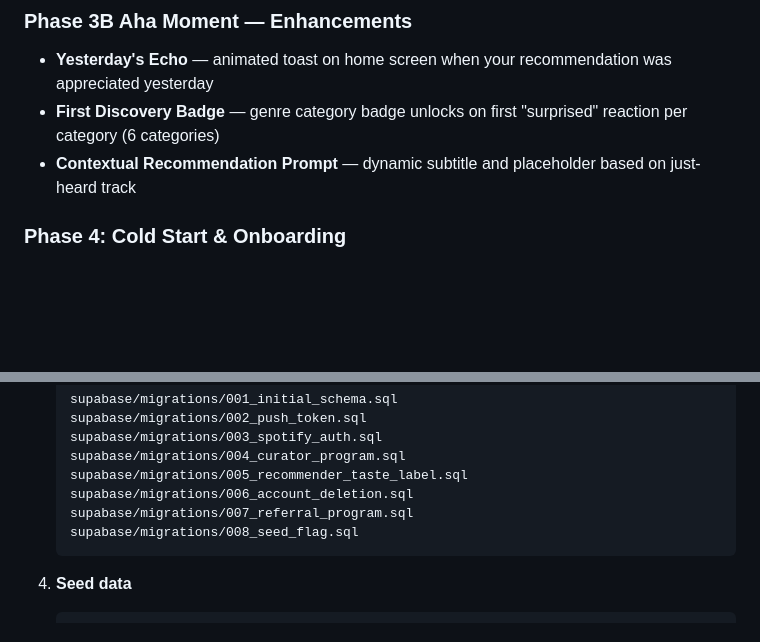
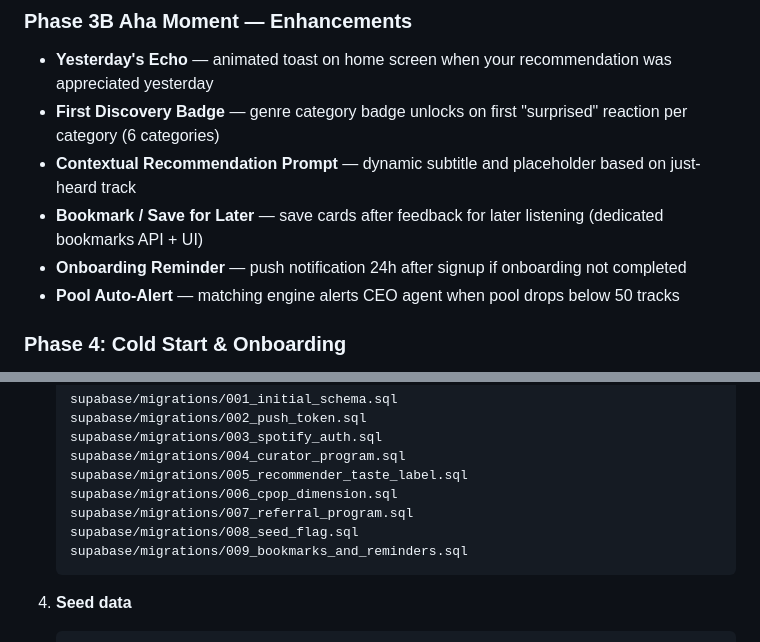
Before and after one commit to calculate1024/Taste-Roulette, a Markdown page: README.md, 2 parts joined by grey strips. Drawn GitHub-style; blank space fills up the shorter version.

````diff
--- a/README.md
+++ b/README.md
@@ -114,6 +114,9 @@ taste-roulette/
 - **Yesterday's Echo** — animated toast on home screen when your recommendation was appreciated yesterday
 - **First Discovery Badge** — genre category badge unlocks on first "surprised" reaction per category (6 categories)
 - **Contextual Recommendation Prompt** — dynamic subtitle and placeholder based on just-heard track
+- **Bookmark / Save for Later** — save cards after feedback for later listening (dedicated bookmarks API + UI)
+- **Onboarding Reminder** — push notification 24h after signup if onboarding not completed
+- **Pool Auto-Alert** — matching engine alerts CEO agent when pool drops below 50 tracks
 
 ### Phase 4: Cold Start & Onboarding
 - **Taste-aware curator fallback** — system recommendations now use cosine distance sweet spot instead of random picks
@@ -247,9 +250,10 @@ Badge Categories (6):
    supabase/migrations/003_spotify_auth.sql
    supabase/migrations/004_curator_program.sql
    supabase/migrations/005_recommender_taste_label.sql
-   supabase/migrations/006_account_deletion.sql
+   supabase/migrations/006_cpop_dimension.sql
    supabase/migrations/007_referral_program.sql
    supabase/migrations/008_seed_flag.sql
+   supabase/migrations/009_bookmarks_and_reminders.sql
    ```
 
 4. **Seed data**
````
Also changed, not shown: other parts of README.md (+9 -6 lines).
